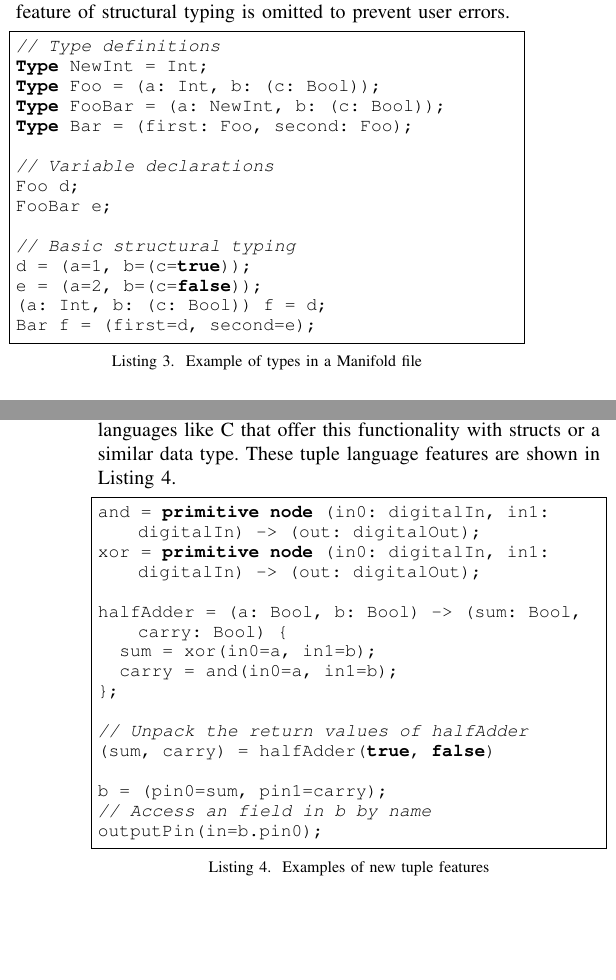
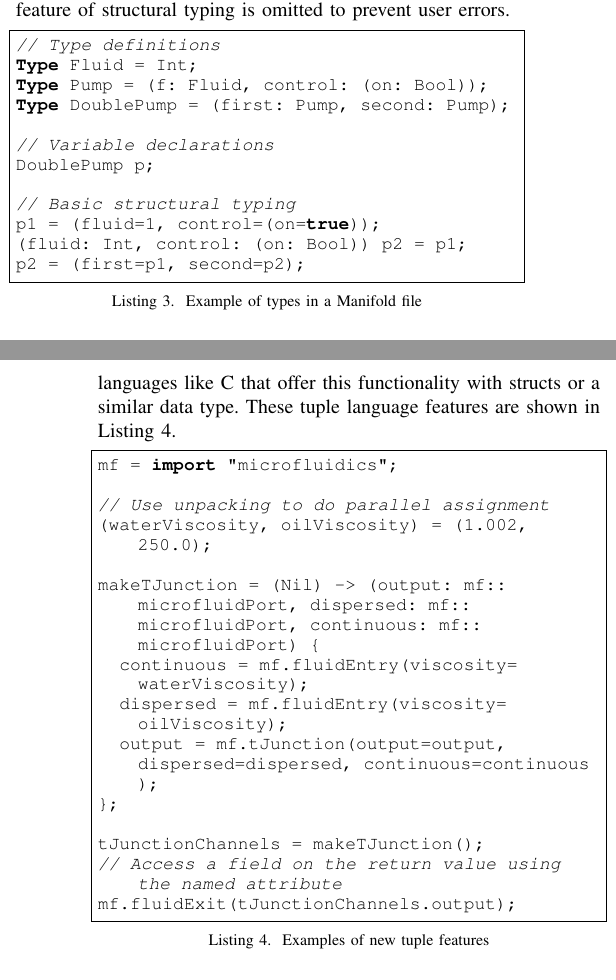
Before and after one commit to manifold-lang/fydp-se2017, a LaTeX paper (main.tex, which reads body.tex): two parts of the columns of pages 2 and 3 of 5, joined at a grey line, cut so that both start at the same text, the shorter picture padded with empty space. Compiled offline with pdfLaTeX; a missing font is replaced by an installed copy or a similar font; a LaTeX package or settings file that is missing is left out.

Commit message:
Update code samples

```diff
--- a/body.tex
+++ b/body.tex
@@ -94,20 +90,17 @@ prevent user errors.
 
 \begin{lstlisting}[label=lst:types,caption=Example of types in a Manifold file]
 // Type definitions
-Type NewInt = Int;
-Type Foo = (a: Int, b: (c: Bool));
-Type FooBar = (a: NewInt, b: (c: Bool));
-Type Bar = (first: Foo, second: Foo);
+Type Fluid = Int;
+Type Pump = (f: Fluid, control: (on: Bool));
+Type DoublePump = (first: Pump, second: Pump);
 
 // Variable declarations
-Foo d;
-FooBar e;
+DoublePump p;
 
 // Basic structural typing
-d = (a=1, b=(c=true));
-e = (a=2, b=(c=false));
-(a: Int, b: (c: Bool)) f = d;
-Bar f = (first=d, second=e);
+p1 = (fluid=1, control=(on=true));
+(fluid: Int, control: (on: Bool)) p2 = p1;
+p2 = (first=p1, second=p2);
 \end{lstlisting}
 
 % TODO:
@@ -131,20 +124,20 @@ Manifold and helps users of the language coming from languages like C that offer
 with structs or a similar data type. These tuple language features are shown in \autoref{lst:unpacking}.
 
 \begin{lstlisting}[label=lst:unpacking, caption=Examples of new tuple features]
-and = primitive node (in0: digitalIn, in1: digitalIn) -> (out: digitalOut);
-xor = primitive node (in0: digitalIn, in1: digitalIn) -> (out: digitalOut);
+mf = import "microfluidics";
 
-halfAdder = (a: Bool, b: Bool) -> (sum: Bool, carry: Bool) {
-  sum = xor(in0=a, in1=b);
-  carry = and(in0=a, in1=b);
+// Use unpacking to do parallel assignment
+(waterViscosity, oilViscosity) = (1.002, 250.0);
+
+makeTJunction = (Nil) -> (output: mf::microfluidPort, dispersed: mf::microfluidPort, continuous: mf::microfluidPort) {
+  continuous = mf.fluidEntry(viscosity=waterViscosity);
+  dispersed = mf.fluidEntry(viscosity=oilViscosity);
+  output = mf.tJunction(output=output, dispersed=dispersed, continuous=continuous);
 };
 
-// Unpack the return values of halfAdder
-(sum, carry) = halfAdder(true, false)
-
-b = (pin0=sum, pin1=carry);
-// Access an field in b by name
-outputPin(in=b.pin0);
+tJunctionChannels = makeTJunction();
+// Access a field on the return value using the named attribute
+mf.fluidExit(tJunctionChannels.output);
 \end{lstlisting}
 
 \section{The Manifold Microfluidics Backend}
```
Also changed, not shown: body.tex (18 more changed lines).
